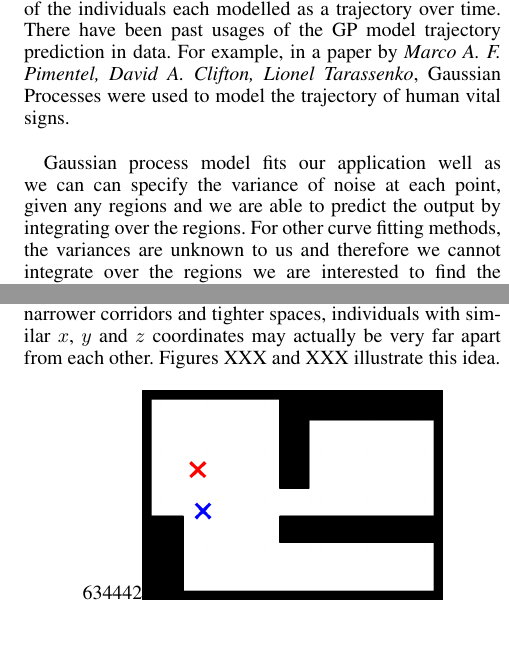
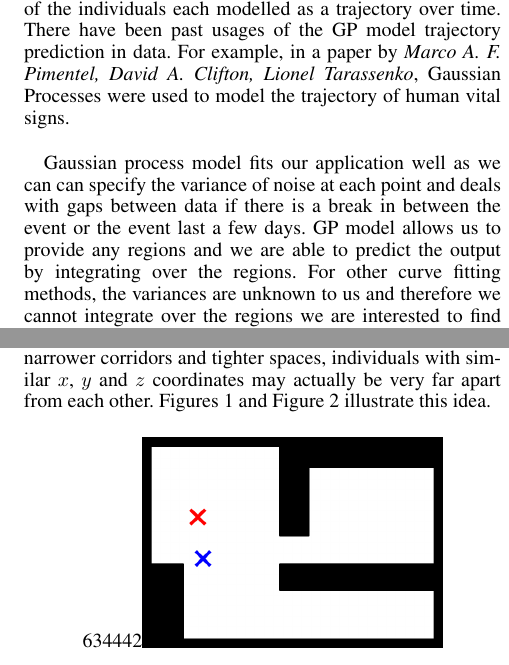
Before and after one commit to Ohohcakester/cs4246-project, a LaTeX paper (report/report.tex): two parts of the columns of pages 2 and 3 of 5, joined at a grey line, cut so that both start at the same text, the shorter picture padded with empty space. Compiled offline with pdfLaTeX.

Commit message:
autocommit report

```diff
--- a/report/report.tex
+++ b/report/report.tex
@@ -59,11 +59,7 @@ Another benefit is that the Gaussian Process model provides both the mean and va
 
 One reason why this model is a good fit is because of the correlation between the current position of each individual and the future positions. Thus the coordinates of the individuals each modelled as a trajectory over time. There have been past usages of the GP model trajectory prediction in data. For example, in a paper by {\it Marco A. F. Pimentel, David A. Clifton, Lionel Tarassenko}, Gaussian Processes were used to model the trajectory of human vital signs. \\
 
-%-COMMENT OUT-
-% On the other hand, we propose Gaussian process(GP) model as it can specify the variance of noise at each point, deal with gaps between data if there is a break in between the event or for events which last a few days. Importantly, the prediction is probabilistic (Gaussian) so that one can compute the empirical confidence intervals and exceedance probabilities that might be used to refit the prediction for future crowd controlling of events. \\
-%-COMMENTED OUT-
-
-Gaussian process model fits our application well as we can can specify the variance of noise at each point, given any regions and we are able to predict the output by integrating over the regions. For other curve fitting methods, the variances are unknown to us and therefore we cannot integrate over the regions we are interested to find the population density at the specific point of time. \\
+Gaussian process model fits our application well as we can can specify the variance of noise at each point and deals with gaps between data if there is a break in between the event or the event last a few days. GP model allows us to provide any regions and we are able to predict the output by integrating over the regions. For other curve fitting methods, the variances are unknown to us and therefore we cannot integrate over the regions we are interested to find the population density at the specific point of time. \\
 
 
 {\bf2.3  Important Requirements} \\
@@ -112,7 +108,7 @@ The Stochastic Variational Inference method using the climin module and AdaDelta
 {\bf3.2  Additional Insights} \\
 
 An issue with $x$, $y$ and $z$ coordinates is that they may not be a very good model of crowd densities, especially for less open spaces.
-In our dataset, because the event is a conference, the spaces are wide open, this is not an issue as individuals with close together $x$, $y$ and $z$ coordinates are likely to be close to each other as well. However, in buildings with narrower corridors and tighter spaces, individuals with similar $x$, $y$ and $z$ coordinates may actually be very far apart from each other. Figures XXX and XXX illustrate this idea.
+In our dataset, because the event is a conference, the spaces are wide open, this is not an issue as individuals with close together $x$, $y$ and $z$ coordinates are likely to be close to each other as well. However, in buildings with narrower corridors and tighter spaces, individuals with similar $x$, $y$ and $z$ coordinates may actually be very far apart from each other. Figures 1 and Figure 2 illustrate this idea.
 
 \begin{figure}[h!]
   \centering
```
